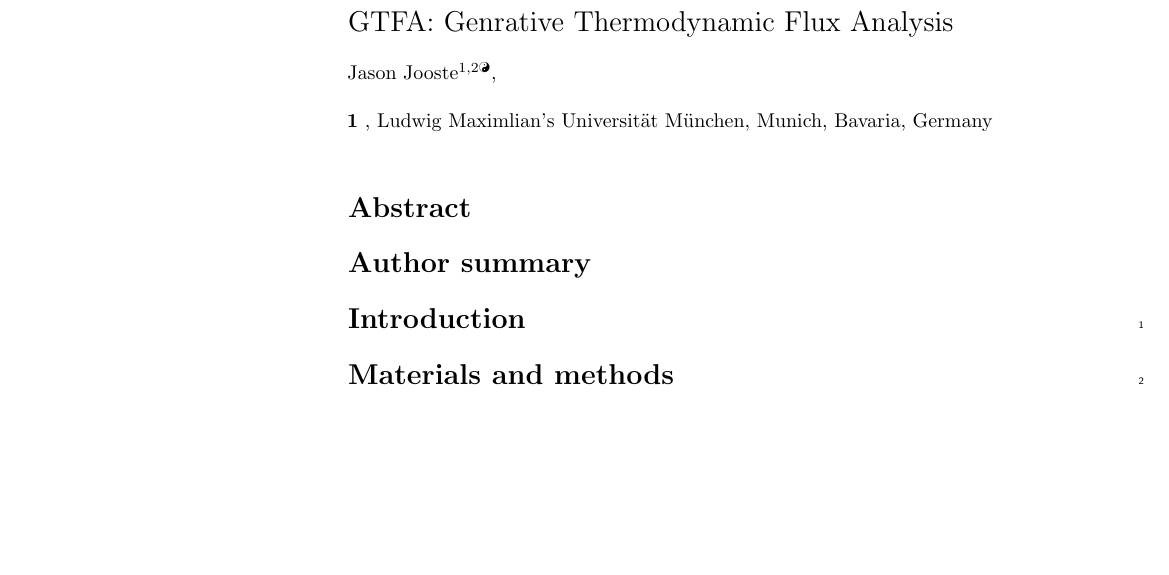
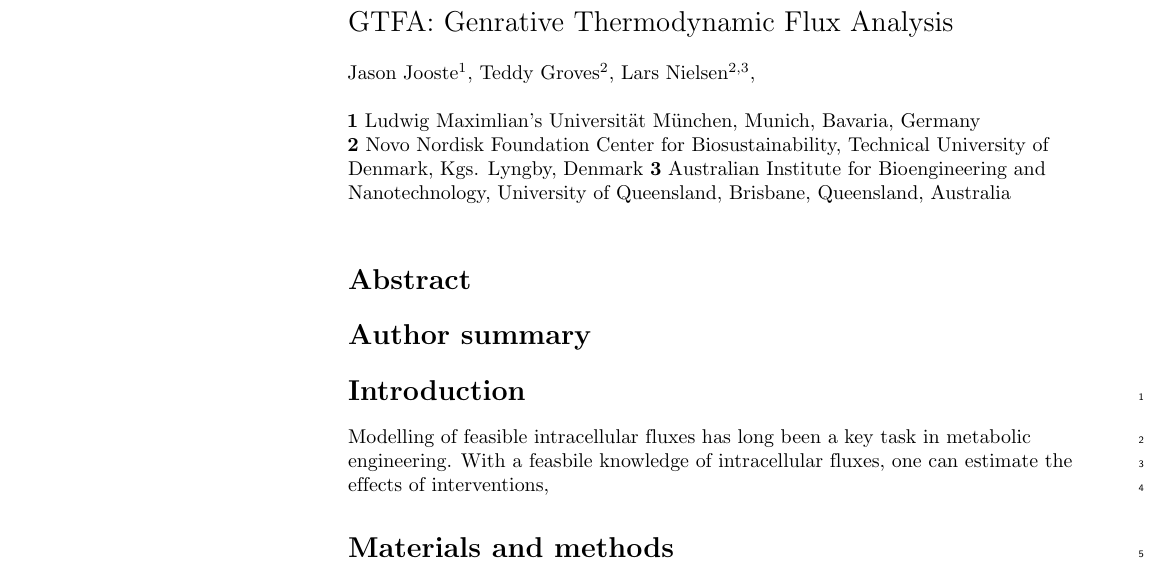
Before and after one commit to biosustain/gtfa, a LaTeX document (report/final_report.tex): part of page 1 of 3 before the commit and part of page 1 of 4 after it, cut so that both start at the same text, the shorter picture padded with empty space. Compiled offline with pdfLaTeX.

Commit message:
Minor changes to final report and add compilation to make file

```diff
--- a/report/final_report.tex
+++ b/report/final_report.tex
@@ -186,9 +186,9 @@
 \newline
 % Insert author names, affiliations and corresponding author email (do not include titles, positions, or degrees).
 \\
-Jason Jooste\textsuperscript{1,2\Yinyang},
-%Name2 Surname\textsuperscript{2\Yinyang},
-%Name3 Surname\textsuperscript{2,3\textcurrency},
+Jason Jooste\textsuperscript{1},
+Teddy Groves\textsuperscript{2},
+Lars Nielsen\textsuperscript{2,3},
 %Name4 Surname\textsuperscript{2},
 %Name5 Surname\textsuperscript{2\ddag},
 %Name6 Surname\textsuperscript{2\ddag},
@@ -196,11 +196,11 @@ Jason Jooste\textsuperscript{1,2\Yinyang},
 %with the Lorem Ipsum Consortium\textsuperscript{\textpilcrow}
 \\
 \bigskip
-\textbf{1} , Ludwig Maximlian's Universität München, Munich, Bavaria, Germany
+\textbf{1} Ludwig Maximlian's Universität München, Munich, Bavaria, Germany
 \\
-%\textbf{2} Affiliation Dept/Program/Center, Institution Name, City, State, Country
+\textbf{2} Novo Nordisk Foundation Center for Biosustainability, Technical University of Denmark, Kgs. Lyngby, Denmark
 %\\
-%\textbf{3} Affiliation Dept/Program/Center, Institution Name, City, State, Country
+\textbf{3} Australian Institute for Bioengineering and Nanotechnology, University of Queensland, Brisbane, Queensland, Australia
 %\\
 \bigskip
 
@@ -248,8 +248,8 @@ Jason Jooste\textsuperscript{1,2\Yinyang},
 % Use "Eq" instead of "Equation" for equation citations.
 \section*{Introduction}
 
-% TODO: Set up compilation of the final report in the makefile
-
+Modelling of feasible intracellular fluxes has long been a key task in metabolic engineering. With a feasbile knowledge of
+intracellular fluxes, one can estimate the effects of interventions,
 % Q - purpose. What are we actually trying to do? Unifying various sources of information to approximate intracellular conditions
 % Constraint based modelling does this with very little information requried.
 
```
Also changed, not shown: Makefile.
